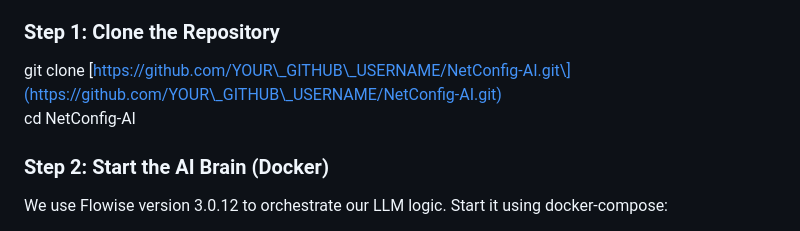
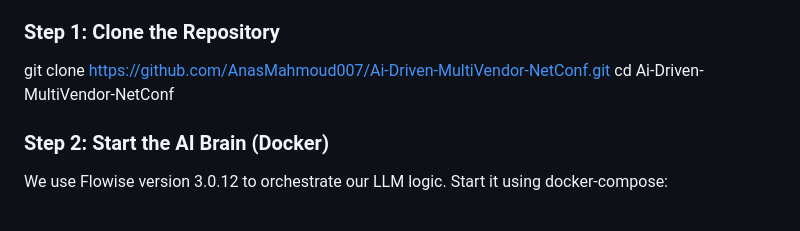
Before and after one commit to AnasMahmoud007/Ai-Driven-MultiVendor-NetConf, a Markdown page: README.md, the part around the change. Rendered like a GitHub page.

Commit message:
Update repository clone instructions in README

```diff
--- a/README.md
+++ b/README.md
@@ -22,8 +22,8 @@ NetConfig AI bridges Generative AI (Google Gemini) with traditional Network Auto
 
 ### **Step 1: Clone the Repository**
 
-git clone \[https://github.com/YOUR\_GITHUB\_USERNAME/NetConfig-AI.git\](https://github.com/YOUR\_GITHUB\_USERNAME/NetConfig-AI.git)
-cd NetConfig-AI
+git clone https://github.com/AnasMahmoud007/Ai-Driven-MultiVendor-NetConf.git
+cd Ai-Driven-MultiVendor-NetConf
 
 ### **Step 2: Start the AI Brain (Docker)**
 
```
